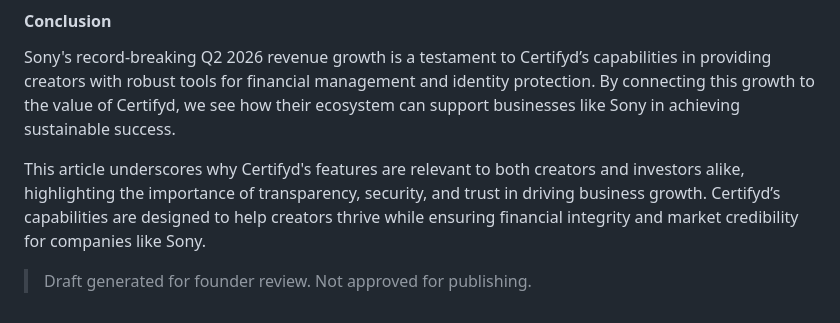
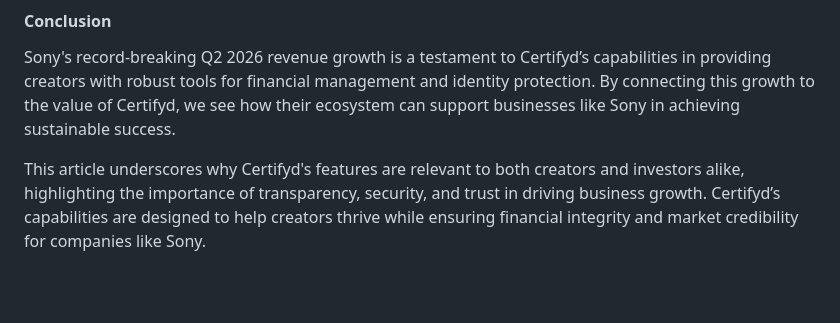
Before and after one commit to BEATiFYAUDIO/certifyd-me-site-preview, a Markdown page: content/blog/sony-s-recordings-revenue-growth-connecting-to-certifyd-s-value-proposition.md, the part around the change. GitHub-like rendering; blank space fills up the shorter version.

Commit message:
Publish blog article: Sony's Recordings Revenue Growth: Connecting to Certifyd's Value Proposition

```diff
--- a/content/blog/sony-s-recordings-revenue-growth-connecting-to-certifyd-s-value-proposition.md
+++ b/content/blog/sony-s-recordings-revenue-growth-connecting-to-certifyd-s-value-proposition.md
@@ -47,5 +47,3 @@ Lastly, Certifyd’s anti-fraud tools help protect Sony from potential frauds or
 Sony's record-breaking Q2 2026 revenue growth is a testament to Certifyd’s capabilities in providing creators with robust tools for financial management and identity protection. By connecting this growth to the value of Certifyd, we see how their ecosystem can support businesses like Sony in achieving sustainable success.
 
 This article underscores why Certifyd's features are relevant to both creators and investors alike, highlighting the importance of transparency, security, and trust in driving business growth. Certifyd’s capabilities are designed to help creators thrive while ensuring financial integrity and market credibility for companies like Sony.
-
-> Draft generated for founder review. Not approved for publishing.
```
